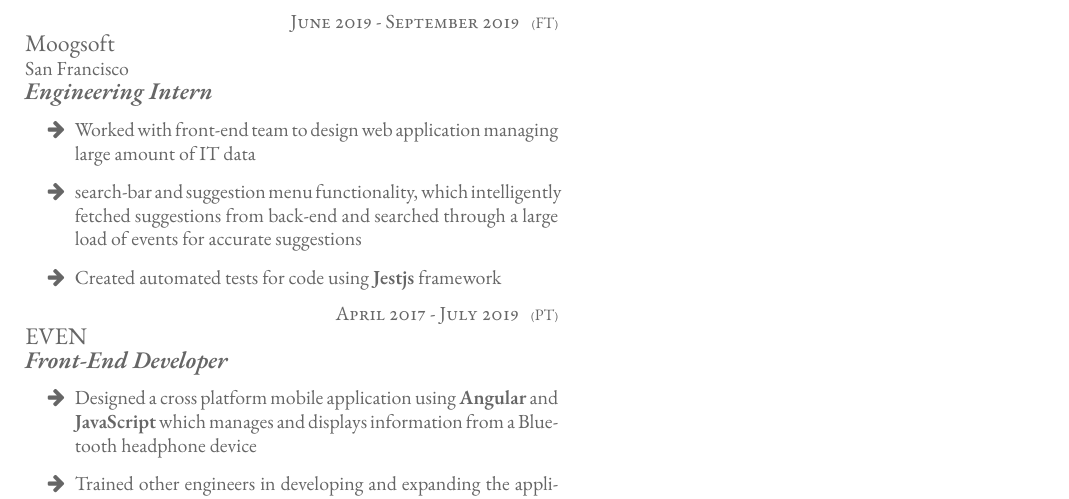
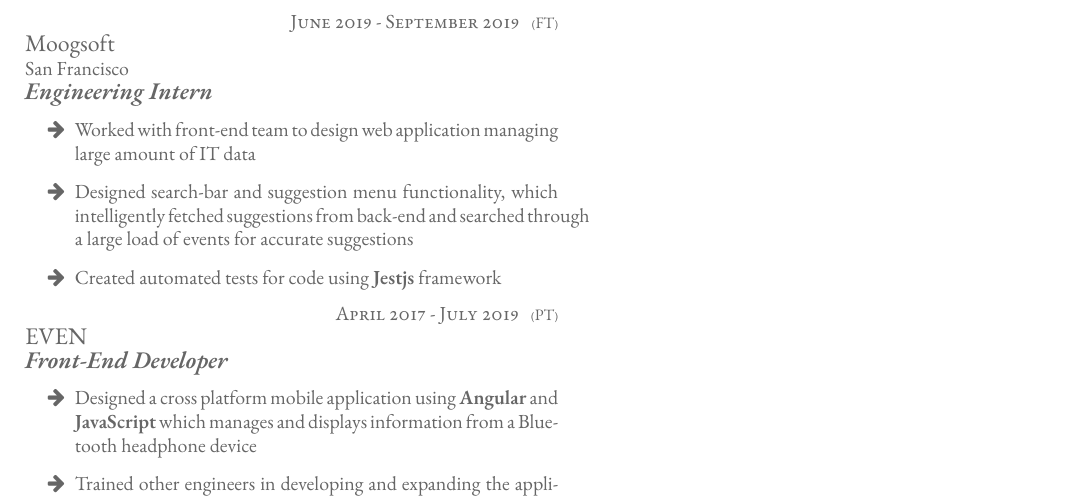
Before and after one commit to ilayraz/latex-resume, a LaTeX CV (cv.tex): part of the page, cut so that both start at the same text. Compiled offline with XeLaTeX.

Commit message:
Fix typos

```diff
--- a/cv.tex
+++ b/cv.tex
@@ -81,7 +81,7 @@
 {}
 {
 \item Worked with front-end team to design web application managing large amount of IT data
-\item search-bar and suggestion menu functionality, which intelligently fetched suggestions from back-end and searched through a large load of events for accurate suggestions
+\item Designed search-bar and suggestion menu functionality, which intelligently fetched suggestions from back-end and searched through a large load of events for accurate suggestions
 \item Created automated tests for code using \textbf{Jestjs} framework
 }
 
```
